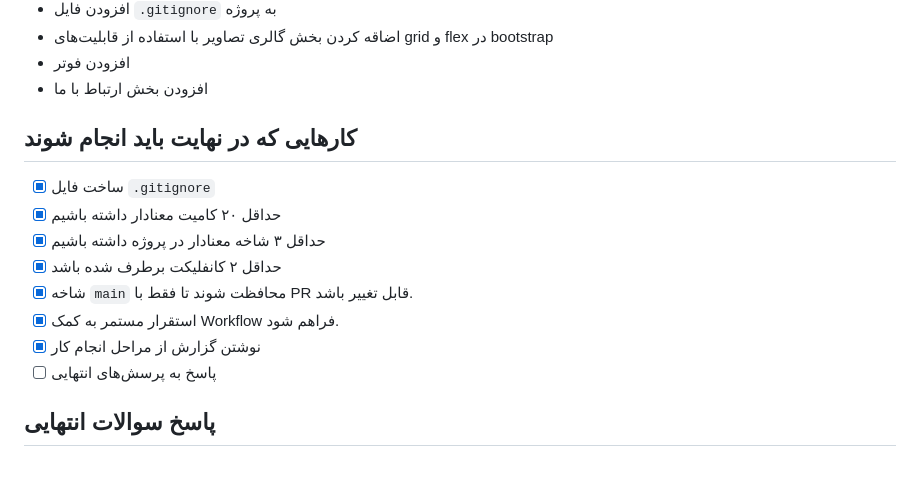
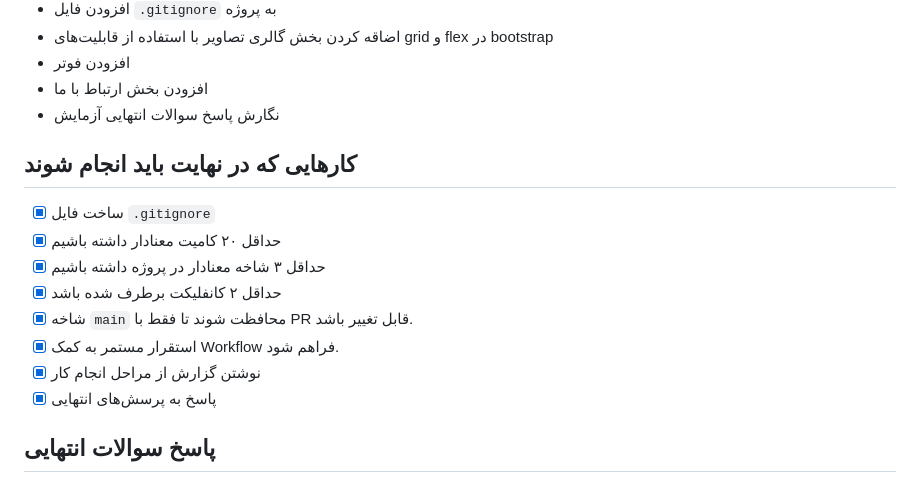
Before and after one commit to Soltaniant/SE_lab_1, a Markdown page: README.md, the part around the change. GitHub-like rendering.

```diff
--- a/README.md
+++ b/README.md
@@ -15,6 +15,7 @@
  * اضاقه کردن بخش گالری تصاویر با استفاده از قابلیت‌های grid و flex در bootstrap
  * افزودن فوتر
  * افزودن بخش ارتباط با ما
+ * نگارش پاسخ سوالات انتهایی آزمایش
 
  ## کارهایی که در نهایت باید انجام شوند
 
@@ -25,7 +26,7 @@
  - [X] شاخه `main` محافظت شوند تا فقط با PR قابل تغییر باشد.
  - [X] استقرار مستمر به کمک Workflow فراهم شود.
  - [X] نوشتن گزارش از مراحل انجام کار
- - [ ] پاسخ به پرسش‌های انتهایی
+ - [X] پاسخ به پرسش‌های انتهایی
 
 ## پاسخ سوالات انتهایی
 
```
